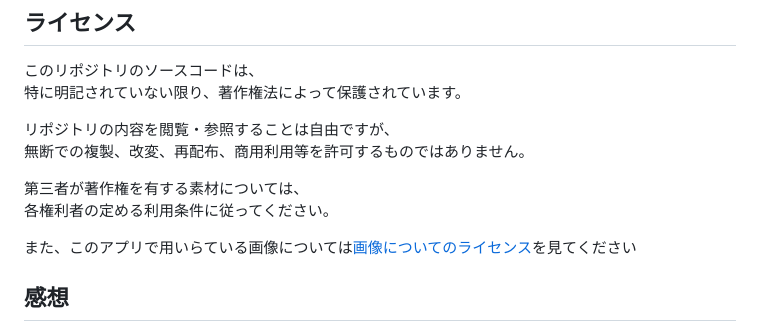
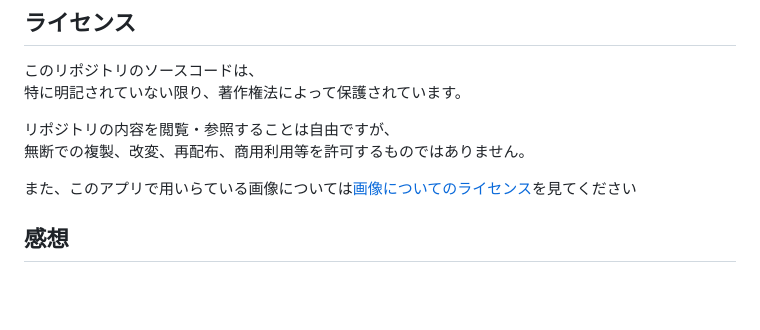
Before and after one commit to NHKRobocon2026-sendainatori-B/controller, a Markdown page: README.md, the part around the change. Rendered like a GitHub page; blank space fills up the shorter version.

Commit message:
Update copyright information in README
Removed copyright notice regarding third-party materials.

```diff
--- a/README.md
+++ b/README.md
@@ -52,9 +52,6 @@ RB、LB：ロボットの移動を遅くする
 リポジトリの内容を閲覧・参照することは自由ですが、<br>
 無断での複製、改変、再配布、商用利用等を許可するものではありません。
 
-第三者が著作権を有する素材については、<br>
-各権利者の定める利用条件に従ってください。
-
 また、このアプリで用いらている画像については[画像についてのライセンス](./assets/README.md)を見てください
 
 ## 感想
```
